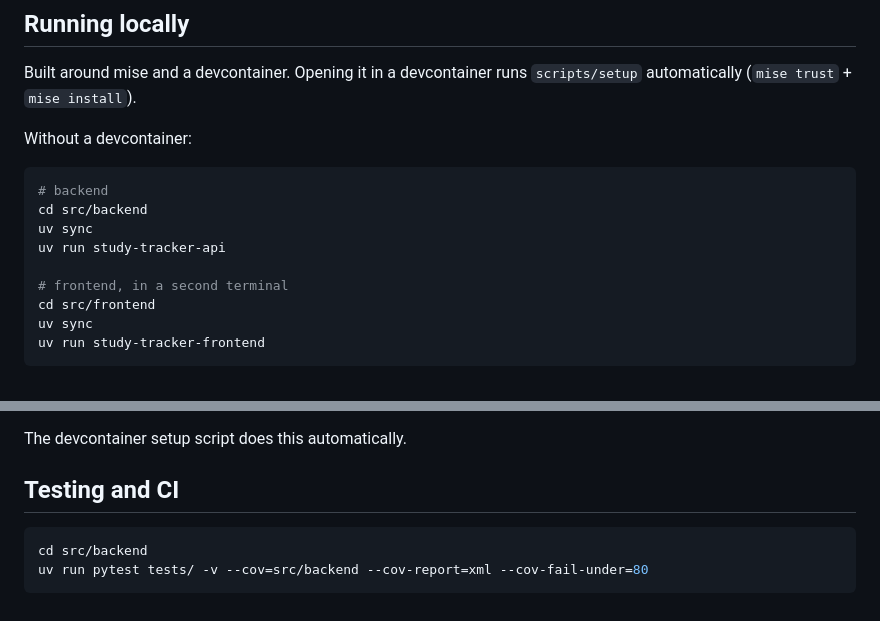
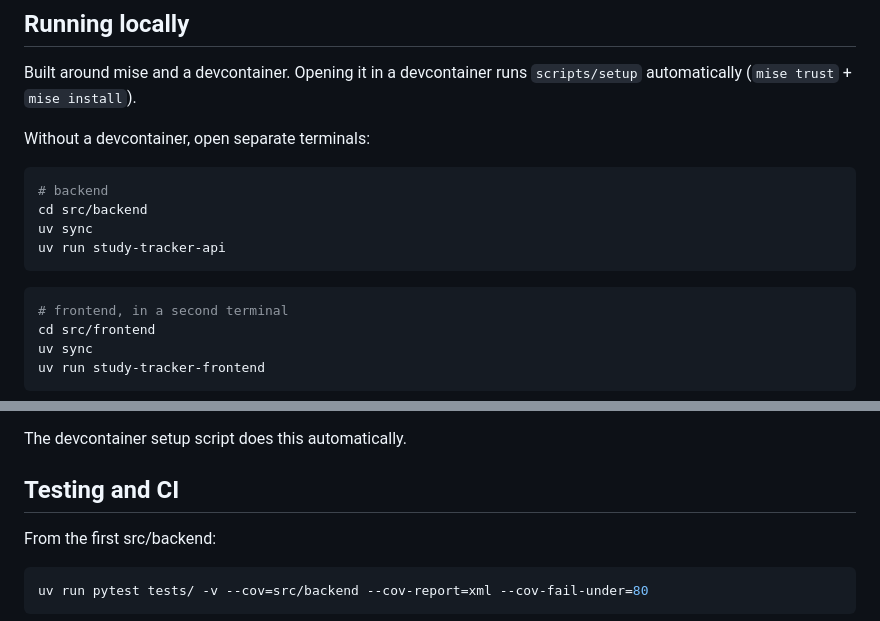
Before and after one commit to kevinmorrisnet/devops-study-app, a Markdown page: README.md, 2 parts joined by grey strips. Drawn GitHub-style.

Commit message:
Test/full pipeline e2e (#37)
* feat(gha): full flow final test

* fix: README

````diff
--- a/README.md
+++ b/README.md
@@ -45,14 +45,16 @@ Sessions persist to a flat CSV rather than a database, that is intentional for a
 
 Built around mise and a devcontainer. Opening it in a devcontainer runs `scripts/setup` automatically (`mise trust` + `mise install`).
 
-Without a devcontainer:
+Without a devcontainer, open separate terminals:
 
 ```bash
 # backend
 cd src/backend
 uv sync
 uv run study-tracker-api
+```
 
+```bash
 # frontend, in a second terminal
 cd src/frontend
 uv sync
@@ -81,8 +83,9 @@ The devcontainer setup script does this automatically.
 
 ## Testing and CI
 
+From the first src/backend:
+
 ```bash
-cd src/backend
 uv run pytest tests/ -v --cov=src/backend --cov-report=xml --cov-fail-under=80
 ```
 
````
